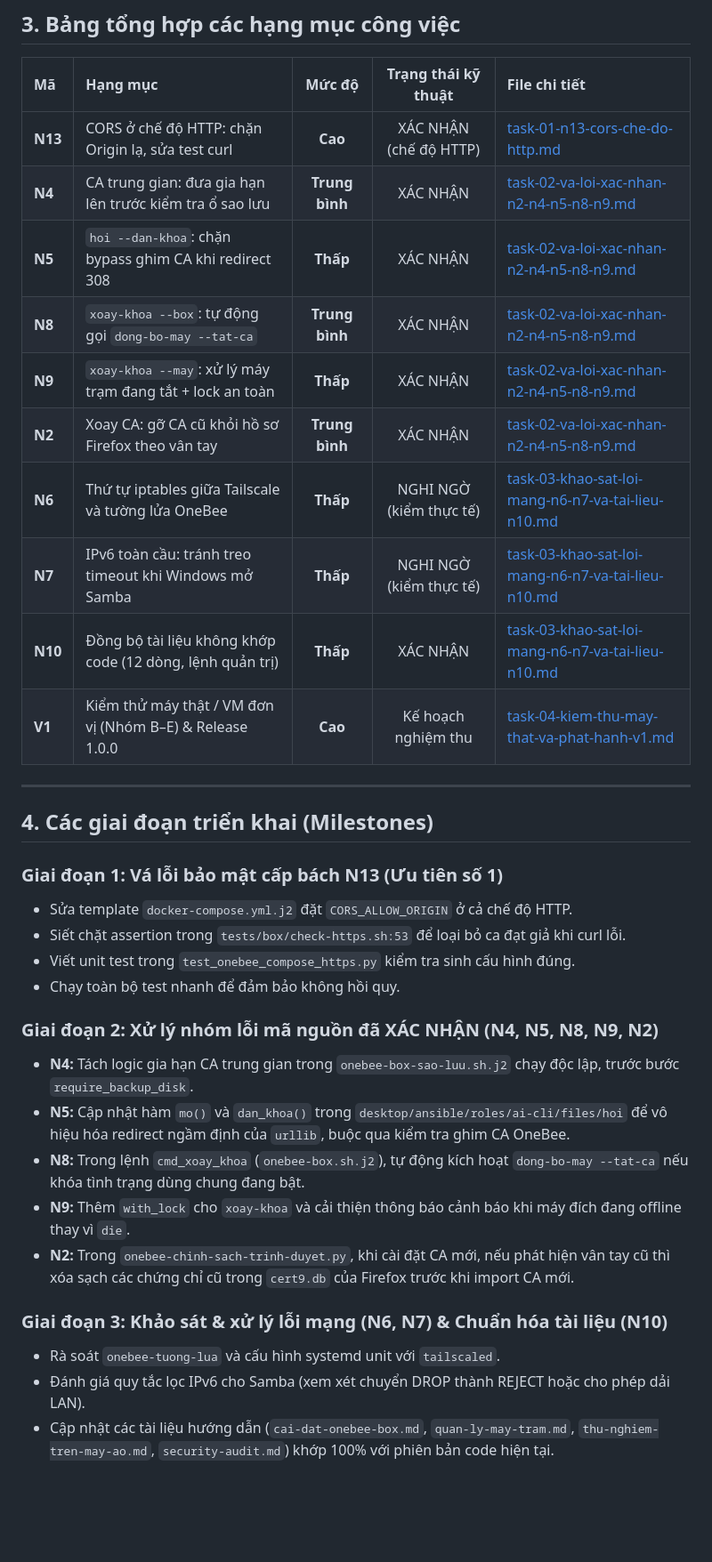
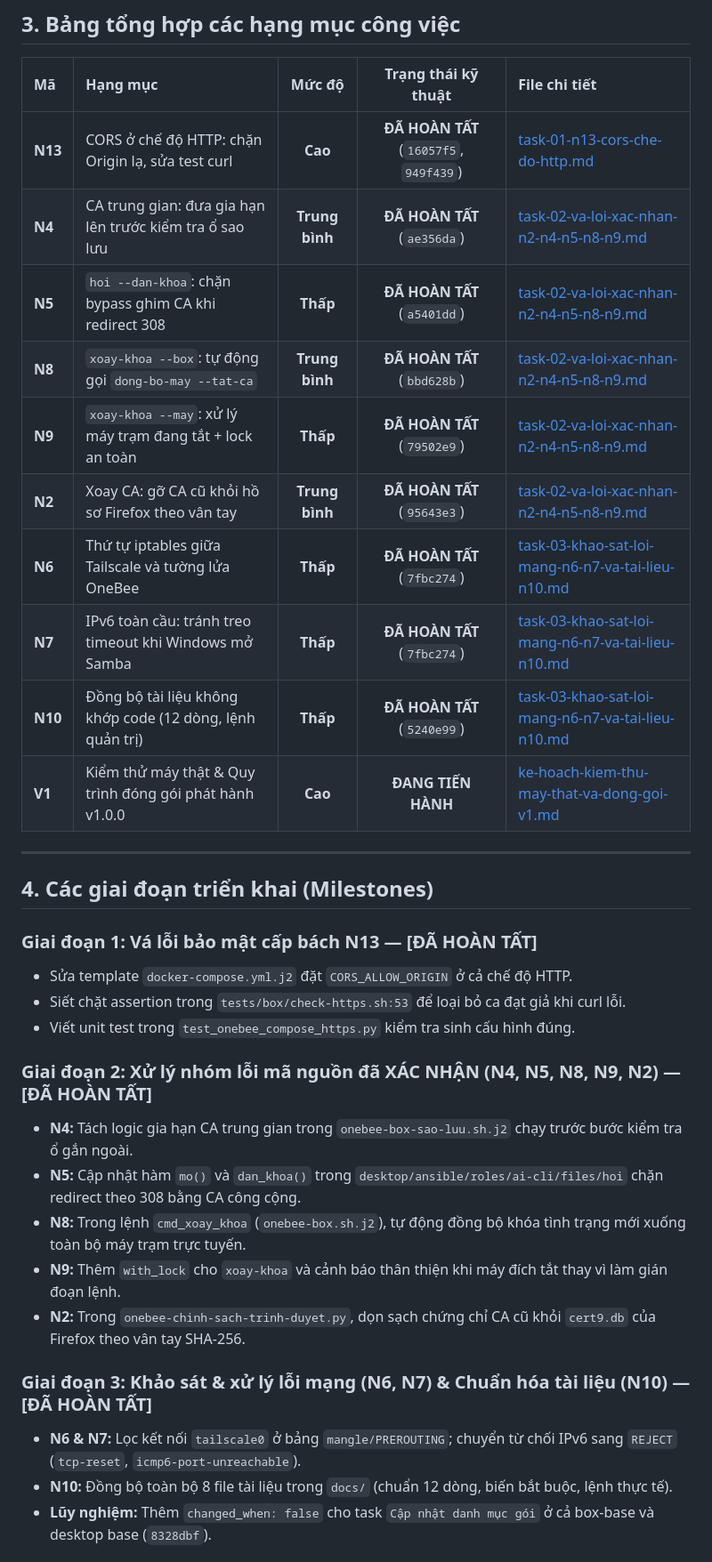
Before and after one commit to mthien07/da3-he-dieu-hanh-va-tu-dong-hoa-open-source, a Markdown page: plans/261014-1445-va-loi-va-hoan-thien-v1/plan.md, the part around one of its changes. Shown at 89% size. Drawn GitHub-style; blank space fills up the shorter version.

```diff
--- a/plans/261014-1445-va-loi-va-hoan-thien-v1/plan.md
+++ b/plans/261014-1445-va-loi-va-hoan-thien-v1/plan.md
@@ -42,36 +42,35 @@ Kế hoạch này tập trung giải quyết toàn bộ các vấn đề còn m
 
 | Mã | Hạng mục | Mức độ | Trạng thái kỹ thuật | File chi tiết |
 | :--- | :--- | :---: | :---: | :--- |
-| **N13** | CORS ở chế độ HTTP: chặn Origin lạ, sửa test curl | **Cao** | XÁC NHẬN (chế độ HTTP) | [task-01-n13-cors-che-do-http.md](task-01-n13-cors-che-do-http.md) |
-| **N4** | CA trung gian: đưa gia hạn lên trước kiểm tra ổ sao lưu | **Trung bình** | XÁC NHẬN | [task-02-va-loi-xac-nhan-n2-n4-n5-n8-n9.md](task-02-va-loi-xac-nhan-n2-n4-n5-n8-n9.md) |
-| **N5** | `hoi --dan-khoa`: chặn bypass ghim CA khi redirect 308 | **Thấp** | XÁC NHẬN | [task-02-va-loi-xac-nhan-n2-n4-n5-n8-n9.md](task-02-va-loi-xac-nhan-n2-n4-n5-n8-n9.md) |
-| **N8** | `xoay-khoa --box`: tự động gọi `dong-bo-may --tat-ca` | **Trung bình** | XÁC NHẬN | [task-02-va-loi-xac-nhan-n2-n4-n5-n8-n9.md](task-02-va-loi-xac-nhan-n2-n4-n5-n8-n9.md) |
-| **N9** | `xoay-khoa --may`: xử lý máy trạm đang tắt + lock an toàn | **Thấp** | XÁC NHẬN | [task-02-va-loi-xac-nhan-n2-n4-n5-n8-n9.md](task-02-va-loi-xac-nhan-n2-n4-n5-n8-n9.md) |
-| **N2** | Xoay CA: gỡ CA cũ khỏi hồ sơ Firefox theo vân tay | **Trung bình** | XÁC NHẬN | [task-02-va-loi-xac-nhan-n2-n4-n5-n8-n9.md](task-02-va-loi-xac-nhan-n2-n4-n5-n8-n9.md) |
-| **N6** | Thứ tự iptables giữa Tailscale và tường lửa OneBee | **Thấp** | NGHI NGỜ (kiểm thực tế) | [task-03-khao-sat-loi-mang-n6-n7-va-tai-lieu-n10.md](task-03-khao-sat-loi-mang-n6-n7-va-tai-lieu-n10.md) |
-| **N7** | IPv6 toàn cầu: tránh treo timeout khi Windows mở Samba | **Thấp** | NGHI NGỜ (kiểm thực tế) | [task-03-khao-sat-loi-mang-n6-n7-va-tai-lieu-n10.md](task-03-khao-sat-loi-mang-n6-n7-va-tai-lieu-n10.md) |
-| **N10** | Đồng bộ tài liệu không khớp code (12 dòng, lệnh quản trị) | **Thấp** | XÁC NHẬN | [task-03-khao-sat-loi-mang-n6-n7-va-tai-lieu-n10.md](task-03-khao-sat-loi-mang-n6-n7-va-tai-lieu-n10.md) |
-| **V1** | Kiểm thử máy thật / VM đơn vị (Nhóm B–E) & Release 1.0.0 | **Cao** | Kế hoạch nghiệm thu | [task-04-kiem-thu-may-that-va-phat-hanh-v1.md](task-04-kiem-thu-may-that-va-phat-hanh-v1.md) |
+| **N13** | CORS ở chế độ HTTP: chặn Origin lạ, sửa test curl | **Cao** | **ĐÃ HOÀN TẤT** (`16057f5`, `949f439`) | [task-01-n13-cors-che-do-http.md](task-01-n13-cors-che-do-http.md) |
+| **N4** | CA trung gian: đưa gia hạn lên trước kiểm tra ổ sao lưu | **Trung bình** | **ĐÃ HOÀN TẤT** (`ae356da`) | [task-02-va-loi-xac-nhan-n2-n4-n5-n8-n9.md](task-02-va-loi-xac-nhan-n2-n4-n5-n8-n9.md) |
+| **N5** | `hoi --dan-khoa`: chặn bypass ghim CA khi redirect 308 | **Thấp** | **ĐÃ HOÀN TẤT** (`a5401dd`) | [task-02-va-loi-xac-nhan-n2-n4-n5-n8-n9.md](task-02-va-loi-xac-nhan-n2-n4-n5-n8-n9.md) |
+| **N8** | `xoay-khoa --box`: tự động gọi `dong-bo-may --tat-ca` | **Trung bình** | **ĐÃ HOÀN TẤT** (`bbd628b`) | [task-02-va-loi-xac-nhan-n2-n4-n5-n8-n9.md](task-02-va-loi-xac-nhan-n2-n4-n5-n8-n9.md) |
+| **N9** | `xoay-khoa --may`: xử lý máy trạm đang tắt + lock an toàn | **Thấp** | **ĐÃ HOÀN TẤT** (`79502e9`) | [task-02-va-loi-xac-nhan-n2-n4-n5-n8-n9.md](task-02-va-loi-xac-nhan-n2-n4-n5-n8-n9.md) |
+| **N2** | Xoay CA: gỡ CA cũ khỏi hồ sơ Firefox theo vân tay | **Trung bình** | **ĐÃ HOÀN TẤT** (`95643e3`) | [task-02-va-loi-xac-nhan-n2-n4-n5-n8-n9.md](task-02-va-loi-xac-nhan-n2-n4-n5-n8-n9.md) |
+| **N6** | Thứ tự iptables giữa Tailscale và tường lửa OneBee | **Thấp** | **ĐÃ HOÀN TẤT** (`7fbc274`) | [task-03-khao-sat-loi-mang-n6-n7-va-tai-lieu-n10.md](task-03-khao-sat-loi-mang-n6-n7-va-tai-lieu-n10.md) |
+| **N7** | IPv6 toàn cầu: tránh treo timeout khi Windows mở Samba | **Thấp** | **ĐÃ HOÀN TẤT** (`7fbc274`) | [task-03-khao-sat-loi-mang-n6-n7-va-tai-lieu-n10.md](task-03-khao-sat-loi-mang-n6-n7-va-tai-lieu-n10.md) |
+| **N10** | Đồng bộ tài liệu không khớp code (12 dòng, lệnh quản trị) | **Thấp** | **ĐÃ HOÀN TẤT** (`5240e99`) | [task-03-khao-sat-loi-mang-n6-n7-va-tai-lieu-n10.md](task-03-khao-sat-loi-mang-n6-n7-va-tai-lieu-n10.md) |
+| **V1** | Kiểm thử máy thật & Quy trình đóng gói phát hành v1.0.0 | **Cao** | **ĐANG TIẾN HÀNH** | [ke-hoach-kiem-thu-may-that-va-dong-goi-v1.md](ke-hoach-kiem-thu-may-that-va-dong-goi-v1.md) |
 
 ---
 
 ## 4. Các giai đoạn triển khai (Milestones)
 
-### Giai đoạn 1: Vá lỗi bảo mật cấp bách N13 (Ưu tiên số 1)
+### Giai đoạn 1: Vá lỗi bảo mật cấp bách N13 — [ĐÃ HOÀN TẤT]
 - Sửa template `docker-compose.yml.j2` đặt `CORS_ALLOW_ORIGIN` ở cả chế độ HTTP.
 - Siết chặt assertion trong `tests/box/check-https.sh:53` để loại bỏ ca đạt giả khi curl lỗi.
 - Viết unit test trong `test_onebee_compose_https.py` kiểm tra sinh cấu hình đúng.
-- Chạy toàn bộ test nhanh để đảm bảo không hồi quy.
 
-### Giai đoạn 2: Xử lý nhóm lỗi mã nguồn đã XÁC NHẬN (N4, N5, N8, N9, N2)
-- **N4:** Tách logic gia hạn CA trung gian trong `onebee-box-sao-luu.sh.j2` chạy độc lập, trước bước `require_backup_disk`.
-- **N5:** Cập nhật hàm `mo()` và `dan_khoa()` trong `desktop/ansible/roles/ai-cli/files/hoi` để vô hiệu hóa redirect ngầm định của `urllib`, buộc qua kiểm tra ghim CA OneBee.
-- **N8:** Trong lệnh `cmd_xoay_khoa` (`onebee-box.sh.j2`), tự động kích hoạt `dong-bo-may --tat-ca` nếu khóa tình trạng dùng chung đang bật.
-- **N9:** Thêm `with_lock` cho `xoay-khoa` và cải thiện thông báo cảnh báo khi máy đích đang offline thay vì `die`.
-- **N2:** Trong `onebee-chinh-sach-trinh-duyet.py`, khi cài đặt CA mới, nếu phát hiện vân tay cũ thì xóa sạch các chứng chỉ cũ trong `cert9.db` của Firefox trước khi import CA mới.
+### Giai đoạn 2: Xử lý nhóm lỗi mã nguồn đã XÁC NHẬN (N4, N5, N8, N9, N2) — [ĐÃ HOÀN TẤT]
+- **N4:** Tách logic gia hạn CA trung gian trong `onebee-box-sao-luu.sh.j2` chạy trước bước kiểm tra ổ gắn ngoài.
+- **N5:** Cập nhật hàm `mo()` và `dan_khoa()` trong `desktop/ansible/roles/ai-cli/files/hoi` chặn redirect theo 308 bằng CA công cộng.
+- **N8:** Trong lệnh `cmd_xoay_khoa` (`onebee-box.sh.j2`), tự động đồng bộ khóa tình trạng mới xuống toàn bộ máy trạm trực tuyến.
+- **N9:** Thêm `with_lock` cho `xoay-khoa` và cảnh báo thân thiện khi máy đích tắt thay vì làm gián đoạn lệnh.
+- **N2:** Trong `onebee-chinh-sach-trinh-duyet.py`, dọn sạch chứng chỉ CA cũ khỏi `cert9.db` của Firefox theo vân tay SHA-256.
 
-### Giai đoạn 3: Khảo sát & xử lý lỗi mạng (N6, N7) & Chuẩn hóa tài liệu (N10)
-- Rà soát `onebee-tuong-lua` và cấu hình systemd unit với `tailscaled`.
-- Đánh giá quy tắc lọc IPv6 cho Samba (xem xét chuyển DROP thành REJECT hoặc cho phép dải LAN).
-- Cập nhật các tài liệu hướng dẫn (`cai-dat-onebee-box.md`, `quan-ly-may-tram.md`, `thu-nghiem-tren-may-ao.md`, `security-audit.md`) khớp 100% với phiên bản code hiện tại.
+### Giai đoạn 3: Khảo sát & xử lý lỗi mạng (N6, N7) & Chuẩn hóa tài liệu (N10) — [ĐÃ HOÀN TẤT]
+- **N6 & N7:** Lọc kết nối `tailscale0` ở bảng `mangle/PREROUTING`; chuyển từ chối IPv6 sang `REJECT` (`tcp-reset`, `icmp6-port-unreachable`).
+- **N10:** Đồng bộ toàn bộ 8 file tài liệu trong `docs/` (chuẩn 12 dòng, biến bắt buộc, lệnh thực tế).
+- **Lũy nghiệm:** Thêm `changed_when: false` cho task `Cập nhật danh mục gói` ở cả box-base và desktop base (`8328dbf`).
 
```
Also changed, not shown: other parts of plans/261014-1445-va-loi-va-hoan-thien-v1/plan.md (+4 -3 lines), plans/261014-1445-va-loi-va-hoan-thien-v1/ke-hoach-kiem-thu-may-that-va-dong-goi-v1.md (added, +116 -0 lines).
